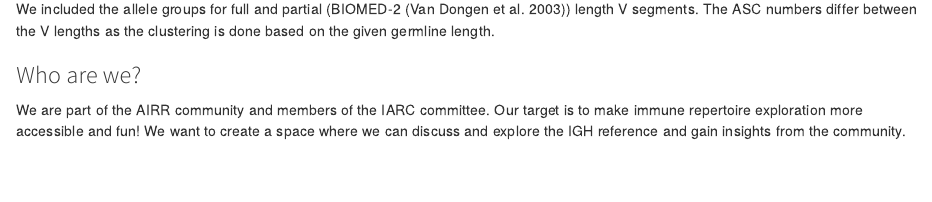
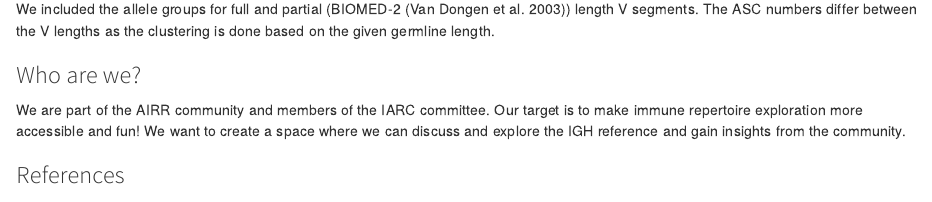
Before and after one commit to yaarilab/IGHV_reference_book, a Quarto document (preface.qmd): the page in a window 1100 px wide, from 780 px down. Rendered offline with R 4.5, knitr and Pandoc in place of Quarto, with nearby package versions.

Commit message:
update according to the manuscript

```diff
--- a/preface.qmd
+++ b/preface.qmd
@@ -27,3 +27,8 @@ We included the allele groups for full and partial (BIOMED-2 [@van2003design]) l
 ### Who are we?
 
 We are part of the AIRR community and members of the IARC committee. Our target is to make immune repertoire exploration more accessible and fun! We want to create a space where we can discuss and explore the IGH reference and gain insights from the community.
+
+### References
+
+::: {#refs}
+:::
```
